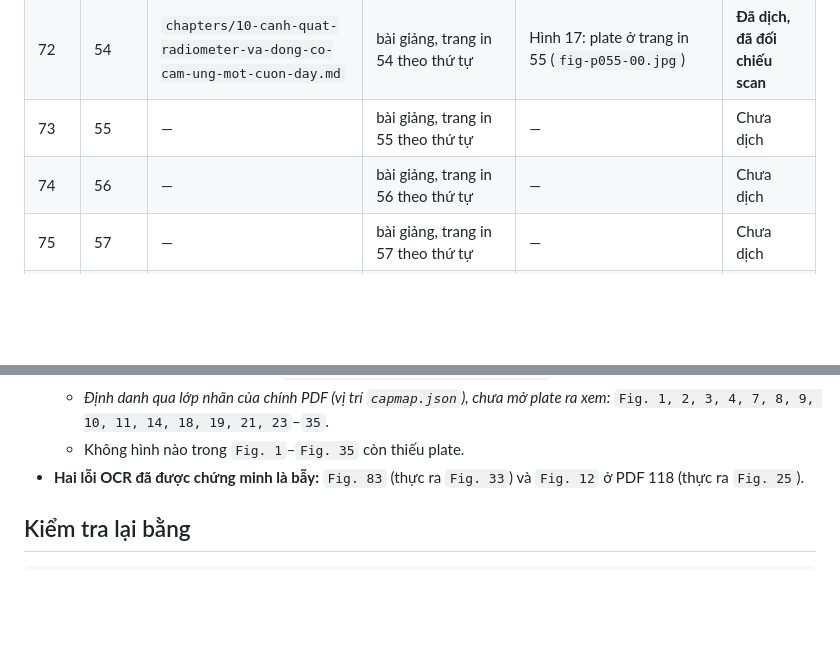
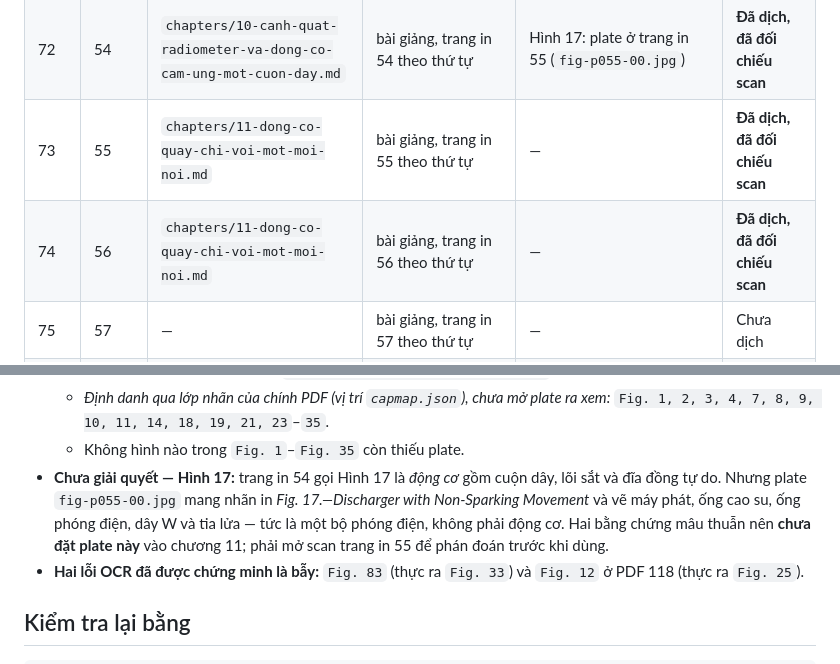
Before and after one commit to chicuong2k3/LatexBlog, a Markdown page: books/tesla-alternate-currents-1892/TRANSLATION_LEDGER.md, 2 parts joined by grey strips. GitHub-like rendering; blank space fills up the shorter version.

Commit message:
feat(books): add Tesla ch. 11 -- the motor that turns on one wire
Printed 55-56 (PDF 73-74): the same motor that turns on two wires turns
on one, provided the free terminal is touched with an insulated body --
the experimenter's own hand, or a small metal plate on a cord, which acts
as a series condenser and cancels the coil's self-induction. And the
reason a single coil was the right choice: its high self-induction means
a small plate suffices, so a lower frequency will do, and adding a
closed secondary would force both a higher potential that threatens the
small primary's insulation and a higher frequency that kills the torque.

Fig. 17 is deliberately not placed. Printed 54 calls it a motor of coil,
iron core and copper disc, but the plate sitting on printed 55 is
lettered "Fig. 17.--Discharger with Non-Sparking Movement" and shows an
alternator, rubber tube, discharge tube and spark. Those two cannot both
be right, so the plate is left out and the conflict is recorded in the
ledger rather than resolved by guesswork.

```diff
--- a/books/tesla-alternate-currents-1892/TRANSLATION_LEDGER.md
+++ b/books/tesla-alternate-currents-1892/TRANSLATION_LEDGER.md
@@ -83,8 +83,8 @@ số dùng cho `pdftoppm -f N`. Cột **Trang in** là số trang in trên bản
 | 70 | — | `chapters/10-canh-quat-radiometer-va-dong-co-cam-ung-mot-cuon-day.md`| bài giảng, trang in 52 theo thứ tự |—|**Đã dịch, đã đối chiếu scan**|
 | 71 | — | `chapters/10-canh-quat-radiometer-va-dong-co-cam-ung-mot-cuon-day.md`| bài giảng, trang in 53 theo thứ tự |—|**Đã dịch, đã đối chiếu scan**|
 | 72 | 54 | `chapters/10-canh-quat-radiometer-va-dong-co-cam-ung-mot-cuon-day.md`| bài giảng, trang in 54 theo thứ tự |Hình 17: plate ở trang in 55 (`fig-p055-00.jpg`)|**Đã dịch, đã đối chiếu scan**|
-| 73 | 55 | — | bài giảng, trang in 55 theo thứ tự | — | Chưa dịch |
-| 74 | 56 | — | bài giảng, trang in 56 theo thứ tự | — | Chưa dịch |
+| 73 | 55 | `chapters/11-dong-co-quay-chi-voi-mot-moi-noi.md`| bài giảng, trang in 55 theo thứ tự |—|**Đã dịch, đã đối chiếu scan**|
+| 74 | 56 | `chapters/11-dong-co-quay-chi-voi-mot-moi-noi.md`| bài giảng, trang in 56 theo thứ tự |—|**Đã dịch, đã đối chiếu scan**|
 | 75 | 57 | — | bài giảng, trang in 57 theo thứ tự | — | Chưa dịch |
 | 76 | 58 | — | bài giảng, trang in 58 theo thứ tự | — | Chưa dịch |
 | 77 | 59 | — | bài giảng, trang in 59 theo thứ tự | — | Chưa dịch |
@@ -311,6 +311,12 @@ plate trên đều xuất hiện đã dùng — phần lớn còn đợ vào ch
   - *Mở plate ra nhìn, nhãn in khớp:* `Fig. 5, 6, 12, 13, 15, 16, 17, 22`.
   - *Định danh qua lớp nhãn của chính PDF (vị trí `capmap.json`), chưa mở plate ra xem:* `Fig. 1, 2, 3, 4, 7, 8, 9, 10, 11, 14, 18, 19, 21, 23`–`35`.
   - Không hình nào trong `Fig. 1`–`Fig. 35` còn thiếu plate.
+- **Chưa giải quyết — Hình 17:** trang in 54 gọi Hình 17 là *động cơ* gồm cuộn dây,
+  lõi sắt và đĩa đồng tự do. Nhưng plate `fig-p055-00.jpg` mang nhãn in
+  *Fig. 17.—Discharger with Non-Sparking Movement* và vẽ máy phát, ống cao su,
+  ống phóng điện, dây W và tia lửa — tức là một bộ phóng điện, không phải động cơ.
+  Hai bằng chứng mâu thuẫn nên **chưa đặt plate này** vào chương 11; phải mở scan
+  trang in 55 để phán đoán trước khi dùng.
 - **Hai lỗi OCR đã được chứng minh là bẫy:** `Fig. 83`
   (thực ra `Fig. 33`) và `Fig. 12` ở PDF 118 (thực ra `Fig. 25`).
 
```
Also changed, not shown: books/tesla-alternate-currents-1892/book.md (+2 -1 lines), 1 other file.
